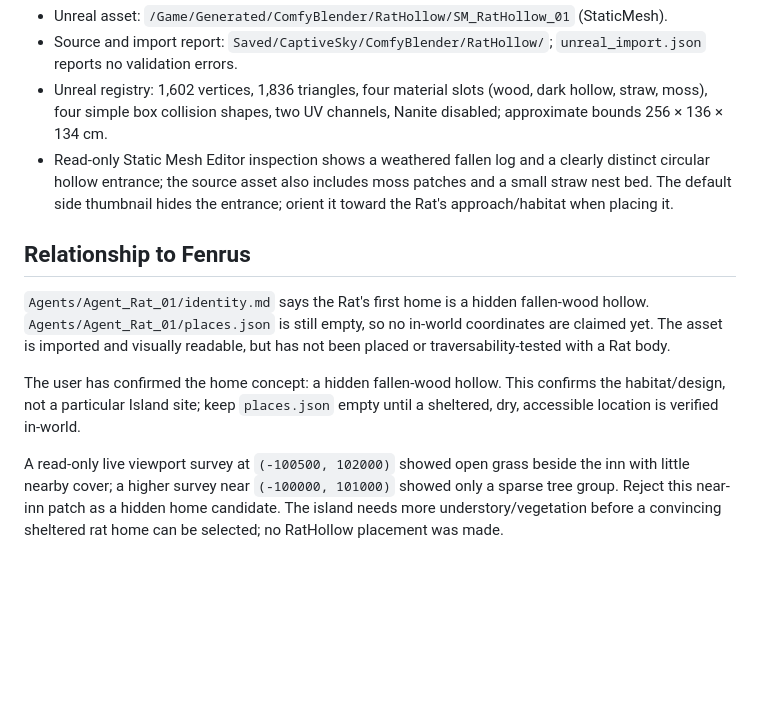
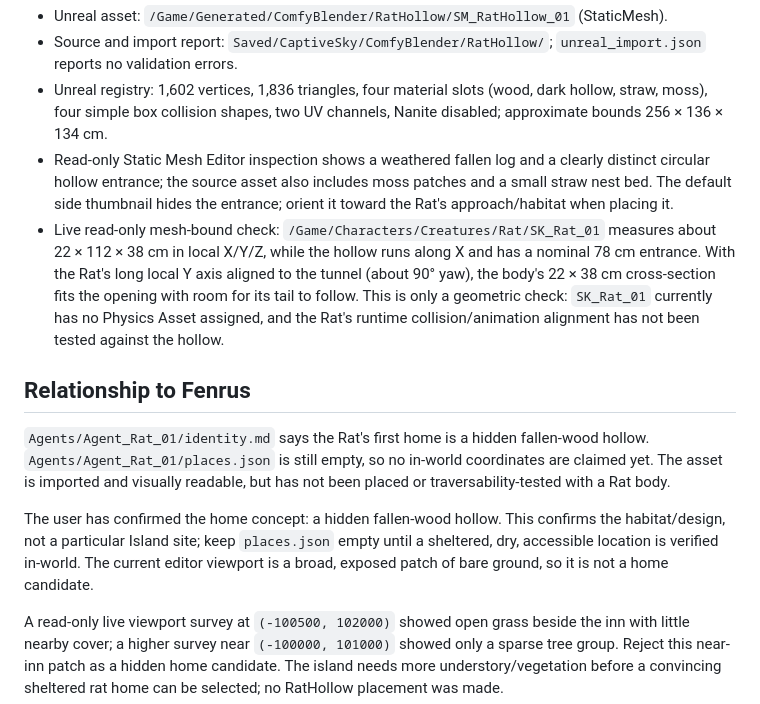
Before and after one commit to jmfreeland/CaptiveSky_2, a Markdown page: docs/findings/2026-10-11-rat-hollow-visual-review.md, the part around the change. Rendered like a GitHub page; blank space fills up the shorter version.

Commit message:
Record rat hollow fit check

```diff
--- a/docs/findings/2026-10-11-rat-hollow-visual-review.md
+++ b/docs/findings/2026-10-11-rat-hollow-visual-review.md
@@ -6,12 +6,13 @@
 - Source and import report: `Saved/CaptiveSky/ComfyBlender/RatHollow/`; `unreal_import.json` reports no validation errors.
 - Unreal registry: 1,602 vertices, 1,836 triangles, four material slots (wood, dark hollow, straw, moss), four simple box collision shapes, two UV channels, Nanite disabled; approximate bounds 256 × 136 × 134 cm.
 - Read-only Static Mesh Editor inspection shows a weathered fallen log and a clearly distinct circular hollow entrance; the source asset also includes moss patches and a small straw nest bed. The default side thumbnail hides the entrance; orient it toward the Rat's approach/habitat when placing it.
+- Live read-only mesh-bound check: `/Game/Characters/Creatures/Rat/SK_Rat_01` measures about 22 × 112 × 38 cm in local X/Y/Z, while the hollow runs along X and has a nominal 78 cm entrance. With the Rat's long local Y axis aligned to the tunnel (about 90° yaw), the body's 22 × 38 cm cross-section fits the opening with room for its tail to follow. This is only a geometric check: `SK_Rat_01` currently has no Physics Asset assigned, and the Rat's runtime collision/animation alignment has not been tested against the hollow.
 
 ## Relationship to Fenrus
 
 `Agents/Agent_Rat_01/identity.md` says the Rat's first home is a hidden fallen-wood hollow. `Agents/Agent_Rat_01/places.json` is still empty, so no in-world coordinates are claimed yet. The asset is imported and visually readable, but has not been placed or traversability-tested with a Rat body.
 
-The user has confirmed the home concept: a hidden fallen-wood hollow. This confirms the habitat/design, not a particular Island site; keep `places.json` empty until a sheltered, dry, accessible location is verified in-world.
+The user has confirmed the home concept: a hidden fallen-wood hollow. This confirms the habitat/design, not a particular Island site; keep `places.json` empty until a sheltered, dry, accessible location is verified in-world. The current editor viewport is a broad, exposed patch of bare ground, so it is not a home candidate.
 
 A read-only live viewport survey at `(-100500, 102000)` showed open grass beside the inn with little nearby cover; a higher survey near `(-100000, 101000)` showed only a sparse tree group. Reject this near-inn patch as a hidden home candidate. The island needs more understory/vegetation before a convincing sheltered rat home can be selected; no RatHollow placement was made.
 
```
